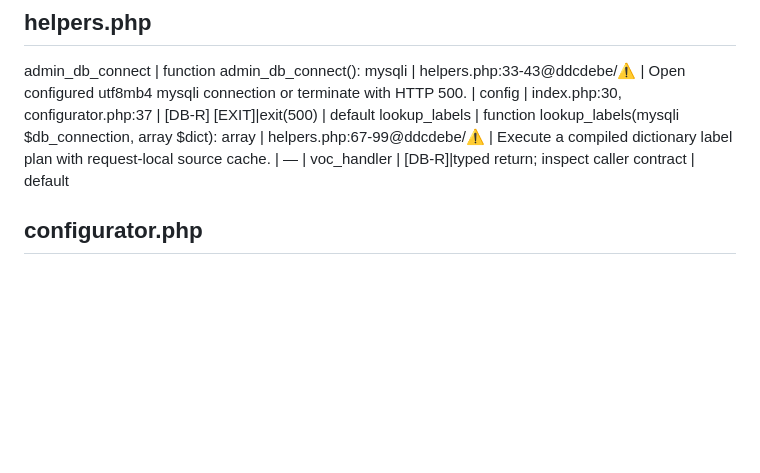
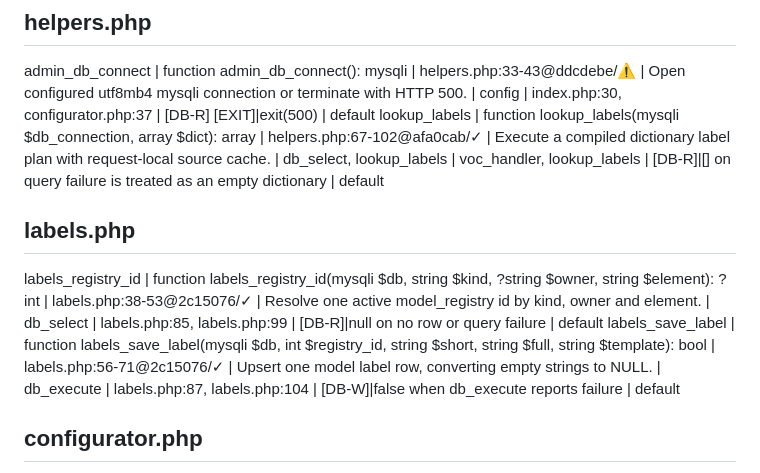
Before and after one commit to Vladl-UA/gpdp, a Markdown page: FUNCTION_PASSPORTS_AI.md, the part around the change. Rendered like a GitHub page; blank space fills up the shorter version.

Commit message:
Паспорта: обновлены lookup_labels и labels-функции

```diff
--- a/FUNCTION_PASSPORTS_AI.md
+++ b/FUNCTION_PASSPORTS_AI.md
@@ -10,7 +10,10 @@ db_select | function db_select(mysqli $db_connection, string $sql, string $types
 db_execute | function db_execute(mysqli $db_connection, string $sql, string $types = '', array $params = []): array | db.php:77-105@40e40a0/⚠ | Execute trusted write SQL and return ok, affected rows, insert id and error. | — | core.php/configurator.php/labels.php runtime call sites | [DB-W]|{ok:false,error} | default
 ## helpers.php
 admin_db_connect | function admin_db_connect(): mysqli | helpers.php:33-43@ddcdebe/⚠ | Open configured utf8mb4 mysqli connection or terminate with HTTP 500. | config | index.php:30, configurator.php:37 | [DB-R] [EXIT]|exit(500) | default
-lookup_labels | function lookup_labels(mysqli $db_connection, array $dict): array | helpers.php:67-99@ddcdebe/⚠ | Execute a compiled dictionary label plan with request-local source cache. | — | voc_handler | [DB-R]|typed return; inspect caller contract | default
+lookup_labels | function lookup_labels(mysqli $db_connection, array $dict): array | helpers.php:67-102@afa0cab/✓ | Execute a compiled dictionary label plan with request-local source cache. | db_select, lookup_labels | voc_handler, lookup_labels | [DB-R]|[] on query failure is treated as an empty dictionary | default
+## labels.php
+labels_registry_id | function labels_registry_id(mysqli $db, string $kind, ?string $owner, string $element): ?int | labels.php:38-53@2c15076/✓ | Resolve one active model_registry id by kind, owner and element. | db_select | labels.php:85, labels.php:99 | [DB-R]|null on no row or query failure | default
+labels_save_label | function labels_save_label(mysqli $db, int $registry_id, string $short, string $full, string $template): bool | labels.php:56-71@2c15076/✓ | Upsert one model label row, converting empty strings to NULL. | db_execute | labels.php:87, labels.php:104 | [DB-W]|false when db_execute reports failure | default
 ## configurator.php
 configurator_identifier_valid | function configurator_identifier_valid(string $s): bool | configurator.php:48–51@a1c8144/⚠ | Validate a configurator identifier fragment against naming rules. | — | configurator_validate_spec, configurator_parse_field | [PURE]|{ok:false,errors[]} | default
 configurator_validate_spec | function configurator_validate_spec(array $input, array $live_structure): array | configurator.php:74–208@a1c8144/⚠ | Validate a complete new-table specification before any DDL. | configurator_identifier_valid, entities, configurator_parse_field | configurator.php:685 | [PURE]|{ok:false,errors[]} | default
```
